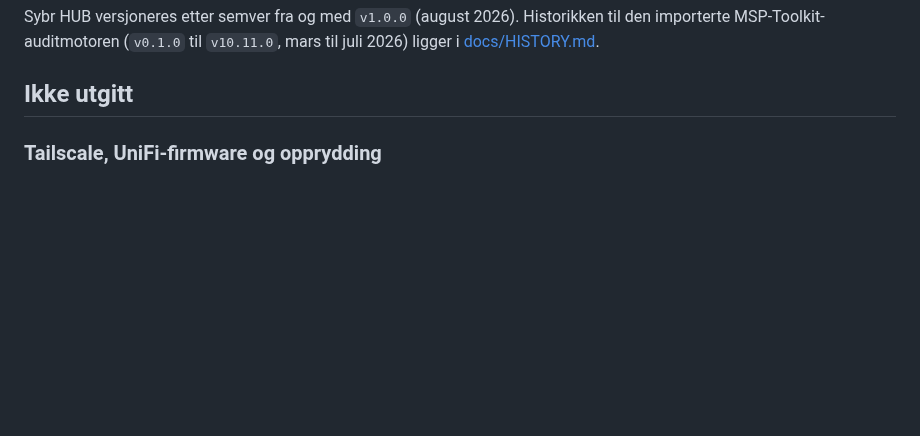
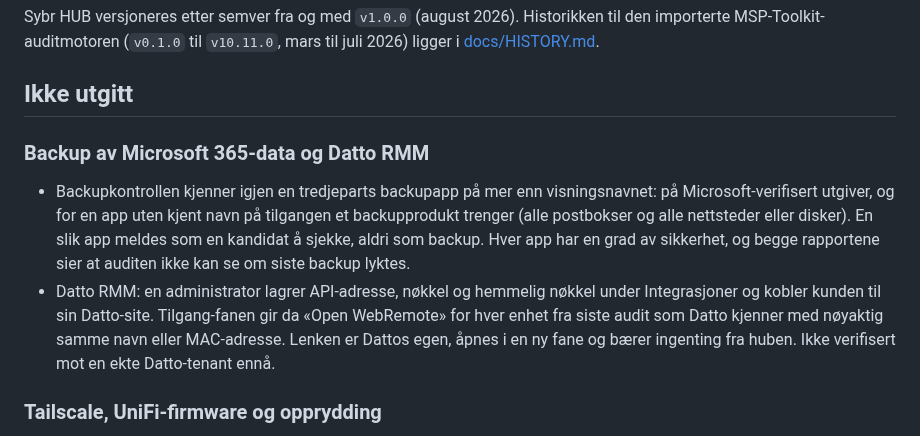
Before and after one commit to franzjeger/sybr-hub, a Markdown page: CHANGELOG.md, the part around the change. Drawn GitHub-style; blank space fills up the shorter version.

```diff
--- a/CHANGELOG.md
+++ b/CHANGELOG.md
@@ -7,6 +7,21 @@ til den importerte MSP-Toolkit-auditmotoren (`v0.1.0` til `v10.11.0`, mars til
 juli 2026) ligger i [docs/HISTORY.md](docs/HISTORY.md).
 
 ## Ikke utgitt
+
+### Backup av Microsoft 365-data og Datto RMM
+
+- Backupkontrollen kjenner igjen en tredjeparts backupapp på mer enn
+  visningsnavnet: på Microsoft-verifisert utgiver, og for en app uten kjent
+  navn på tilgangen et backupprodukt trenger (alle postbokser og alle
+  nettsteder eller disker). En slik app meldes som en kandidat å sjekke,
+  aldri som backup. Hver app har en grad av sikkerhet, og begge rapportene
+  sier at auditen ikke kan se om siste backup lyktes.
+- Datto RMM: en administrator lagrer API-adresse, nøkkel og hemmelig nøkkel
+  under Integrasjoner og kobler kunden til sin Datto-site. Tilgang-fanen gir
+  da «Open WebRemote» for hver enhet fra siste audit som Datto kjenner med
+  nøyaktig samme navn eller MAC-adresse. Lenken er Dattos egen, åpnes i en ny
+  fane og bærer ingenting fra huben. Ikke verifisert mot en ekte Datto-tenant
+  ennå.
 
 ### Tailscale, UniFi-firmware og opprydding
 
```
Also changed, not shown: docs/TODO.md (+23 -2 lines), docs/UPGRADING.md (+13 -0 lines).
